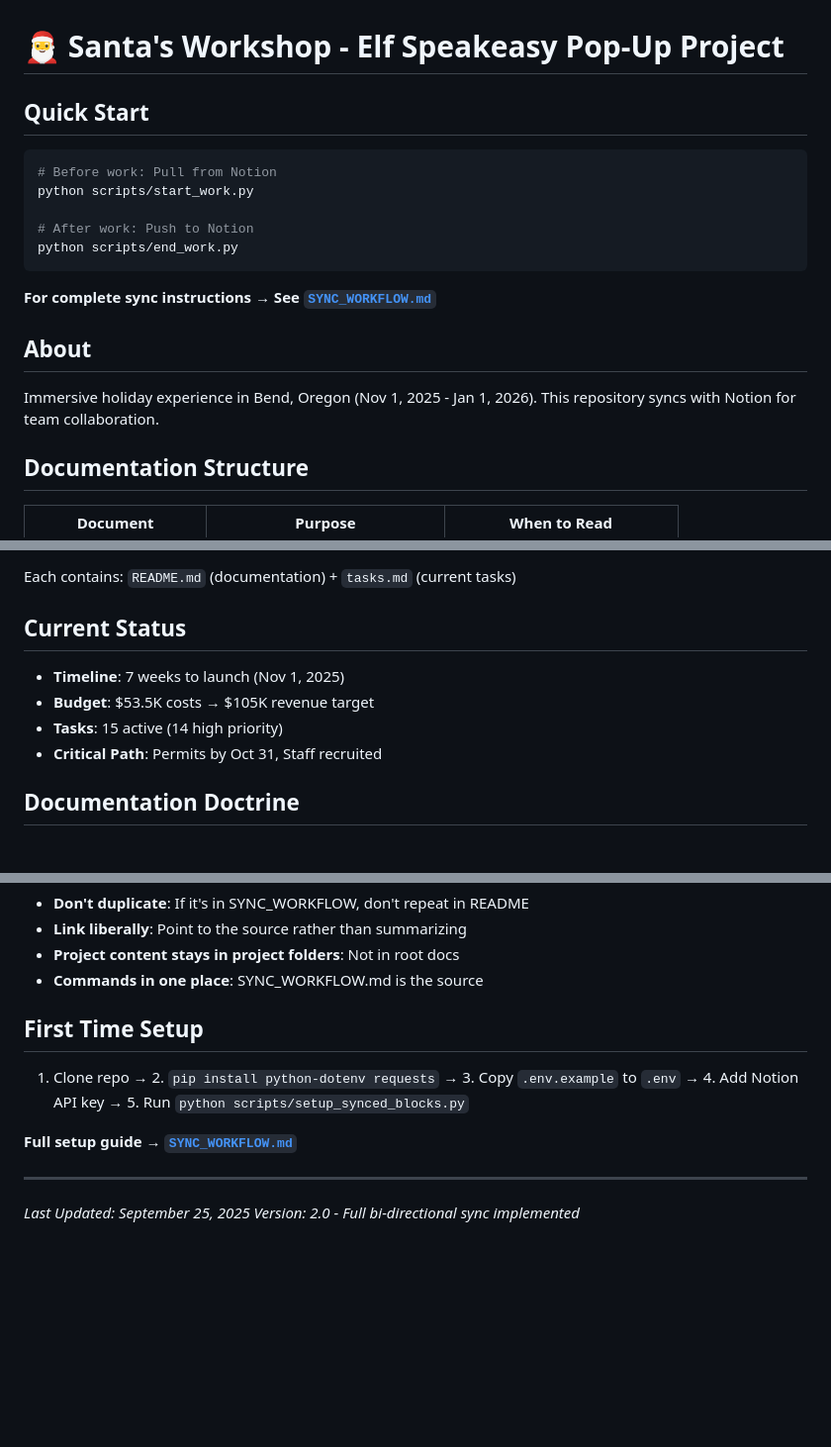
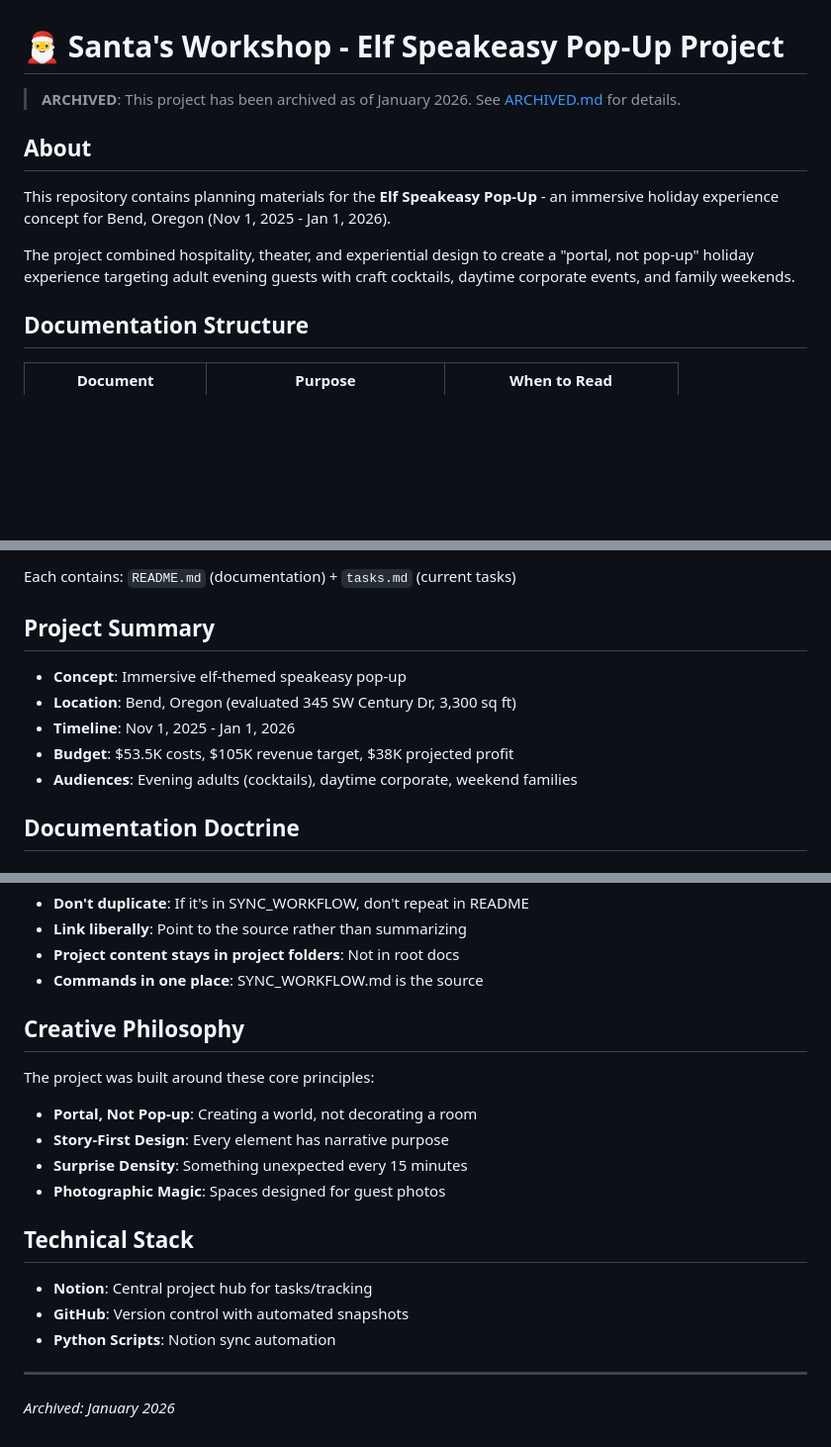
Before and after one commit to betaranch/santas-workshop, a Markdown page: README.md, 3 parts joined by grey strips. Shown at 99% size. GitHub-like rendering; blank space fills up the shorter version.

````diff
--- a/README.md
+++ b/README.md
@@ -1,20 +1,12 @@
 # 🎅 Santa's Workshop - Elf Speakeasy Pop-Up Project
 
-## Quick Start
-
-```bash
-# Before work: Pull from Notion
-python scripts/start_work.py
-
-# After work: Push to Notion
-python scripts/end_work.py
-```
-
-**For complete sync instructions → See [`SYNC_WORKFLOW.md`](SYNC_WORKFLOW.md)**
+> **ARCHIVED**: This project has been archived as of January 2026. See [ARCHIVED.md](ARCHIVED.md) for details.
 
 ## About
 
-Immersive holiday experience in Bend, Oregon (Nov 1, 2025 - Jan 1, 2026). This repository syncs with Notion for team collaboration.
+This repository contains planning materials for the **Elf Speakeasy Pop-Up** - an immersive holiday experience concept for Bend, Oregon (Nov 1, 2025 - Jan 1, 2026).
+
+The project combined hospitality, theater, and experiential design to create a "portal, not pop-up" holiday experience targeting adult evening guests with craft cocktails, daytime corporate events, and family weekends.
 
 ## Documentation Structure
 
@@ -41,12 +33,13 @@ Immersive holiday experience in Bend, Oregon (Nov 1, 2025 - Jan 1, 2026). This r
 Each contains: `README.md` (documentation) + `tasks.md` (current tasks)
 
 
-## Current Status
+## Project Summary
 
-- **Timeline**: 7 weeks to launch (Nov 1, 2025)
-- **Budget**: $53.5K costs → $105K revenue target
-- **Tasks**: 15 active (14 high priority)
-- **Critical Path**: Permits by Oct 31, Staff recruited
+- **Concept**: Immersive elf-themed speakeasy pop-up
+- **Location**: Bend, Oregon (evaluated 345 SW Century Dr, 3,300 sq ft)
+- **Timeline**: Nov 1, 2025 - Jan 1, 2026
+- **Budget**: $53.5K costs, $105K revenue target, $38K projected profit
+- **Audiences**: Evening adults (cocktails), daytime corporate, weekend families
 
 ## Documentation Doctrine
 
@@ -79,13 +72,20 @@ Each contains: `README.md` (documentation) + `tasks.md` (current tasks)
 - **Project content stays in project folders**: Not in root docs
 - **Commands in one place**: SYNC_WORKFLOW.md is the source
 
-## First Time Setup
+## Creative Philosophy
 
-1. Clone repo → 2. `pip install python-dotenv requests` → 3. Copy `.env.example` to `.env` → 4. Add Notion API key → 5. Run `python scripts/setup_synced_blocks.py`
+The project was built around these core principles:
+- **Portal, Not Pop-up**: Creating a world, not decorating a room
+- **Story-First Design**: Every element has narrative purpose
+- **Surprise Density**: Something unexpected every 15 minutes
+- **Photographic Magic**: Spaces designed for guest photos
 
-**Full setup guide → [`SYNC_WORKFLOW.md`](SYNC_WORKFLOW.md)**
+## Technical Stack
+
+- **Notion**: Central project hub for tasks/tracking
+- **GitHub**: Version control with automated snapshots
+- **Python Scripts**: Notion sync automation
 
 ---
 
-*Last Updated: September 25, 2025*
-*Version: 2.0 - Full bi-directional sync implemented*
+*Archived: January 2026*
````
Also changed, not shown: ARCHIVED.md (added, +58 -0 lines).
